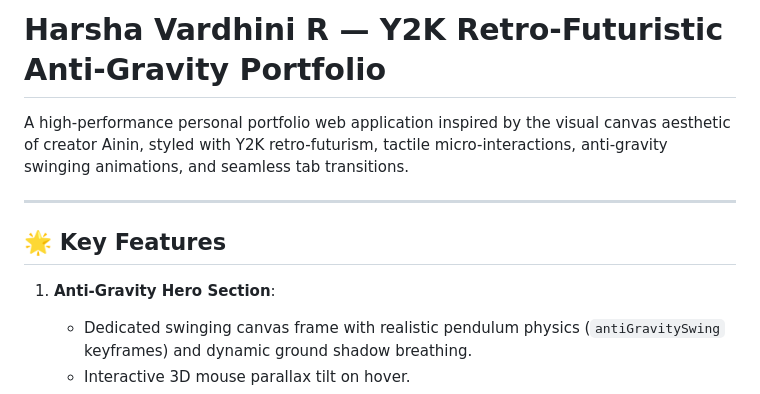
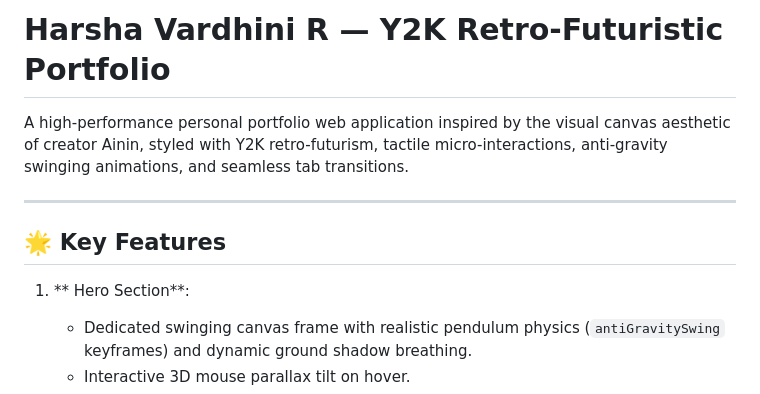
Before and after one commit to vardhinirh-glitch/my-portfolio, a Markdown page: README.md, the part around the change. GitHub-like rendering.

Commit message:
Revise README title and key features description
Updated the title and modified the key features section in the README.

```diff
--- a/README.md
+++ b/README.md
@@ -1,4 +1,4 @@
-# Harsha Vardhini R — Y2K Retro-Futuristic Anti-Gravity Portfolio
+# Harsha Vardhini R — Y2K Retro-Futuristic  Portfolio
 
 A high-performance personal portfolio web application inspired by the visual canvas aesthetic of creator Ainin, styled with Y2K retro-futurism, tactile micro-interactions, anti-gravity swinging animations, and seamless tab transitions.
 
@@ -6,7 +6,7 @@ A high-performance personal portfolio web application inspired by the visual can
 
 ## 🌟 Key Features
 
-1. **Anti-Gravity Hero Section**:
+1. ** Hero Section**:
    - Dedicated swinging canvas frame with realistic pendulum physics (`antiGravitySwing` keyframes) and dynamic ground shadow breathing.
    - Interactive 3D mouse parallax tilt on hover.
    - Status indicators, direct "Download Resume" (`resume.pdf`), LinkedIn and GitHub social chips.
```
